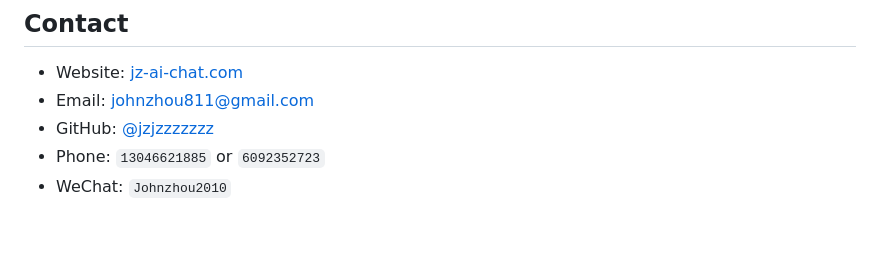
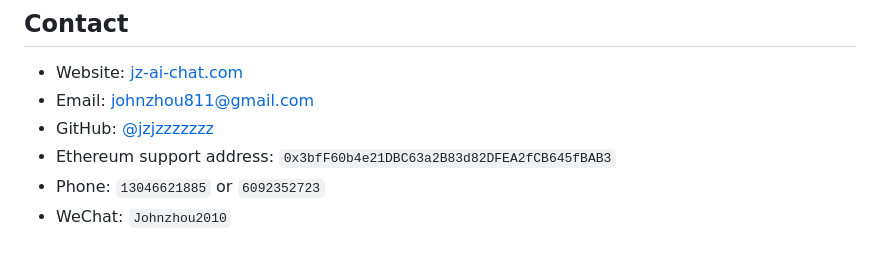
Before and after one commit to jzjzzzzzzz/jzjzzzzzzz, a Markdown page: README.md, the part around the change. GitHub-like rendering.

Commit message:
docs: add Ethereum support address

```diff
--- a/README.md
+++ b/README.md
@@ -203,5 +203,6 @@ Clear schemas · safe defaults · reproducible examples · readable docs · test
 - Website: [jz-ai-chat.com](https://jz-ai-chat.com)
 - Email: [johnzhou811@gmail.com](mailto:johnzhou811@gmail.com)
 - GitHub: [@jzjzzzzzzz](https://github.com/jzjzzzzzzz)
+- Ethereum support address: `0x3bfF60b4e21DBC63a2B83d82DFEA2fCB645fBAB3`
 - Phone: `13046621885` or `6092352723`
 - WeChat: `Johnzhou2010`
```
